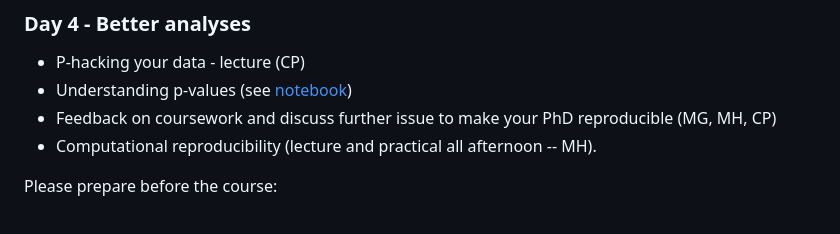
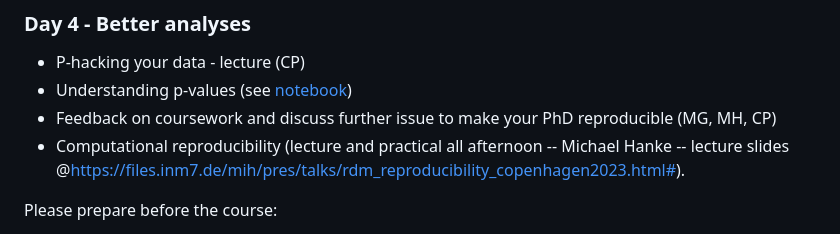
Before and after one commit to CPernet/ReproducibleQuantitativeDataScience, a Markdown page: README.md, the part around the change. Rendered like a GitHub page.

```diff
--- a/README.md
+++ b/README.md
@@ -42,7 +42,7 @@ Submit your coursework by September 15th either via e-mail to Cyril and Melanie
 - P-hacking your data - lecture (CP)
 - Understanding p-values (see [notebook](https://github.com/CPernet/ReproducibleQuantitativeDataScience/tree/main/p_values))
 - Feedback on coursework and discuss further issue to make your PhD reproducible (MG, MH, CP)
-- Computational reproducibility (lecture and practical all afternoon -- MH).
+- Computational reproducibility (lecture and practical all afternoon -- Michael Hanke -- lecture slides @https://files.inm7.de/mih/pres/talks/rdm_reproducibility_copenhagen2023.html#).
 
 Please prepare before the course:
   - [install docker on your own machine](https://docs.docker.com/engine/install/) so you can use a container and then build a container.
```
